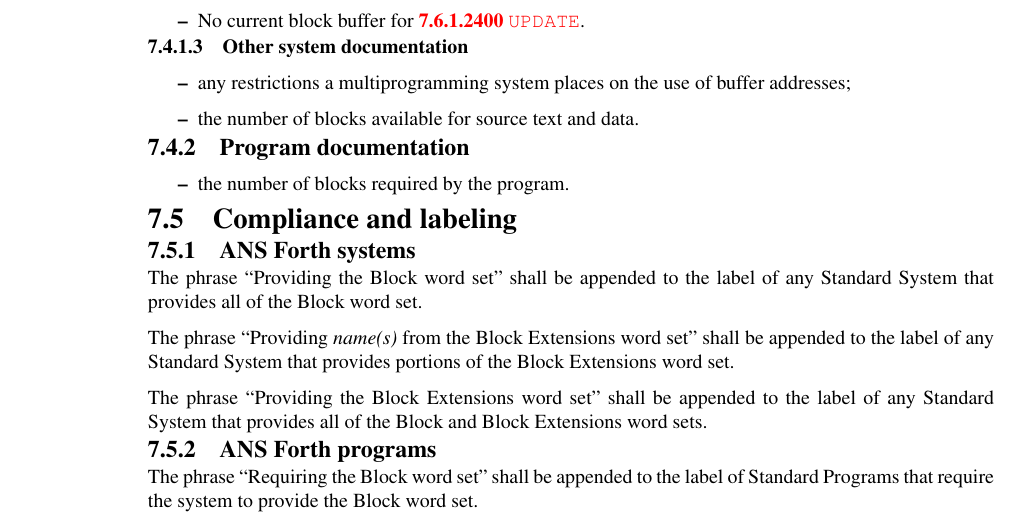
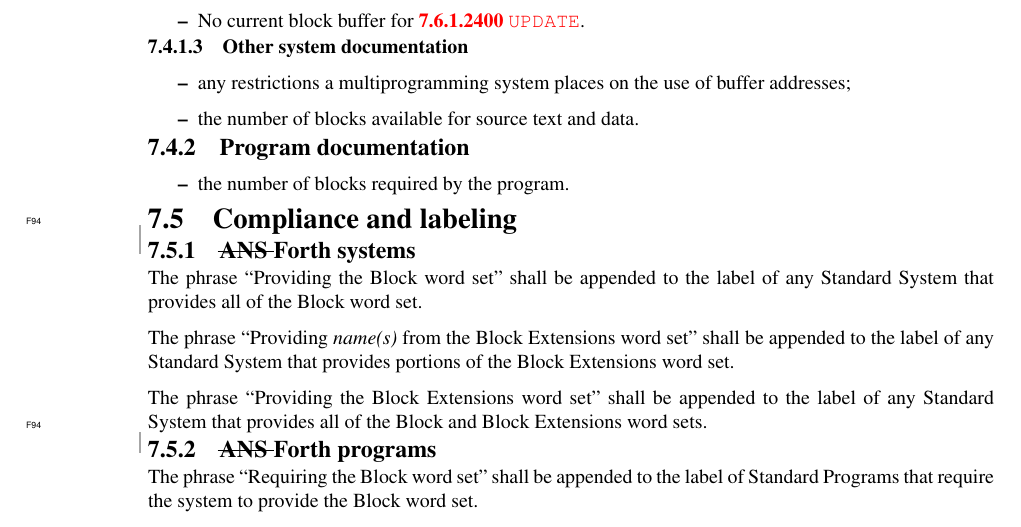
Before and after one commit to Forth-Standard/forth-standard, a LaTeX thesis (forth.tex, which reads block.tex): part of page 72 of 312, cut so that both start at the same text. Compiled offline with pdfLaTeX.

Commit message:
Update Compliance labeling to remove ANS

```diff
--- a/block.tex
+++ b/block.tex
@@ -131,7 +131,9 @@ See: \xref[3.4.4 Possible action on an ambiguous condition]{usage:ambiguous}.
 
 \section{Compliance and labeling} % 7.5
 
-\subsection{ANS Forth systems} % 7.5.1
+\cbstart\patch{F94}
+\subsection[Forth systems]{ANS\strike{3.5}{25} Forth systems} % 7.5.1
+\cbend
 
 The phrase ``Providing the Block word set'' shall be appended to
 the label of any Standard System that provides all of the Block
@@ -145,7 +147,9 @@ The phrase ``Providing the Block Extensions word set'' shall be
 appended to the label of any Standard System that provides all of
 the Block and Block Extensions word sets.
 
-\subsection{ANS Forth programs} % 7.5.2
+\cbstart\patch{F94}
+\subsection[Forth programs]{ANS\strike{3.5}{25} Forth programs} % 7.5.2
+\cbend
 
 The phrase ``Requiring the Block word set'' shall be appended to
 the label of Standard Programs that require the system to provide
```
